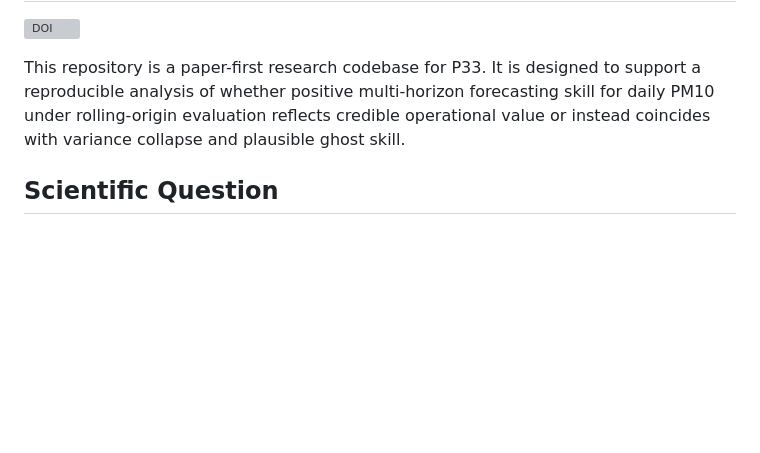
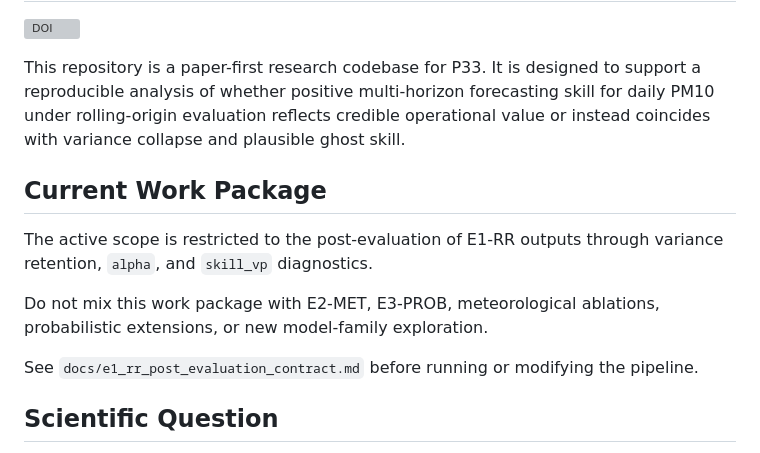
Before and after one commit to fedeg-umh-es/varret-pm10-paper, a Markdown page: README.md, the part around the change. Rendered like a GitHub page; blank space fills up the shorter version; grey boxes are pictures that could not be loaded.

Commit message:
Clarify current E1-RR post-evaluation scope

```diff
--- a/README.md
+++ b/README.md
@@ -2,6 +2,14 @@
 [![DOI](https://zenodo.org/badge/DOI/10.5281/zenodo.20185328.svg)](https://doi.org/10.5281/zenodo.20185328)
 
 This repository is a paper-first research codebase for P33. It is designed to support a reproducible analysis of whether positive multi-horizon forecasting skill for daily PM10 under rolling-origin evaluation reflects credible operational value or instead coincides with variance collapse and plausible ghost skill.
+
+## Current Work Package
+
+The active scope is restricted to the post-evaluation of E1-RR outputs through variance retention, `alpha`, and `skill_vp` diagnostics.
+
+Do not mix this work package with E2-MET, E3-PROB, meteorological ablations, probabilistic extensions, or new model-family exploration.
+
+See `docs/e1_rr_post_evaluation_contract.md` before running or modifying the pipeline.
 
 ## Scientific Question
 
```
